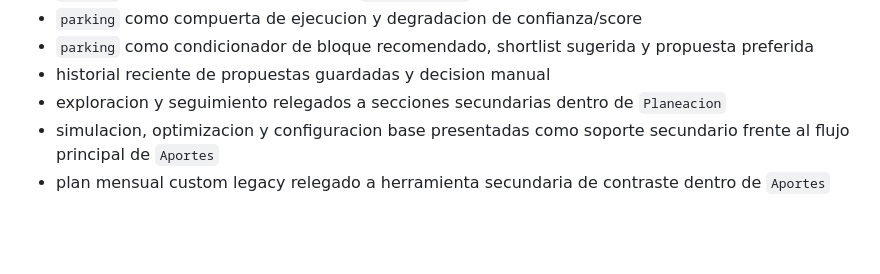
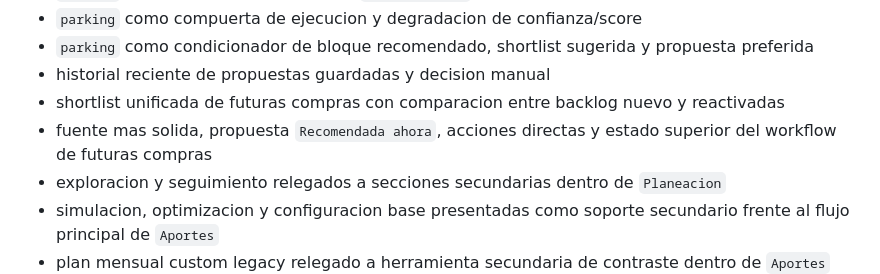
Before and after one commit to Nicokac/portafolio-iol, a Markdown page: README.md, the part around the change. GitHub-like rendering; blank space fills up the shorter version.

Commit message:
docs(dashboard): documenta workflow de futuras compras en planeacion

```diff
--- a/README.md
+++ b/README.md
@@ -61,6 +61,8 @@ Drill-downs hoy visibles:
 - `parking` como compuerta de ejecucion y degradacion de confianza/score
 - `parking` como condicionador de bloque recomendado, shortlist sugerida y propuesta preferida
 - historial reciente de propuestas guardadas y decision manual
+- shortlist unificada de futuras compras con comparacion entre backlog nuevo y reactivadas
+- fuente mas solida, propuesta `Recomendada ahora`, acciones directas y estado superior del workflow de futuras compras
 - exploracion y seguimiento relegados a secciones secundarias dentro de `Planeacion`
 - simulacion, optimizacion y configuracion base presentadas como soporte secundario frente al flujo principal de `Aportes`
 - plan mensual custom legacy relegado a herramienta secundaria de contraste dentro de `Aportes`
```
Also changed, not shown: docs/incremental_portfolio_simulator.md (+42 -0 lines).
